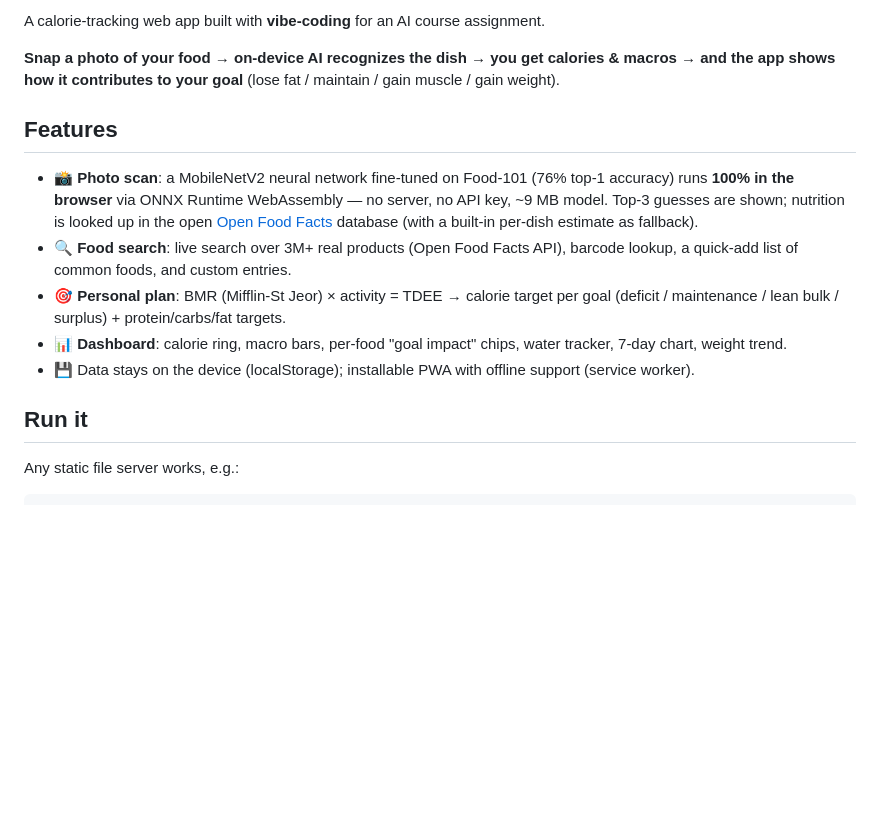
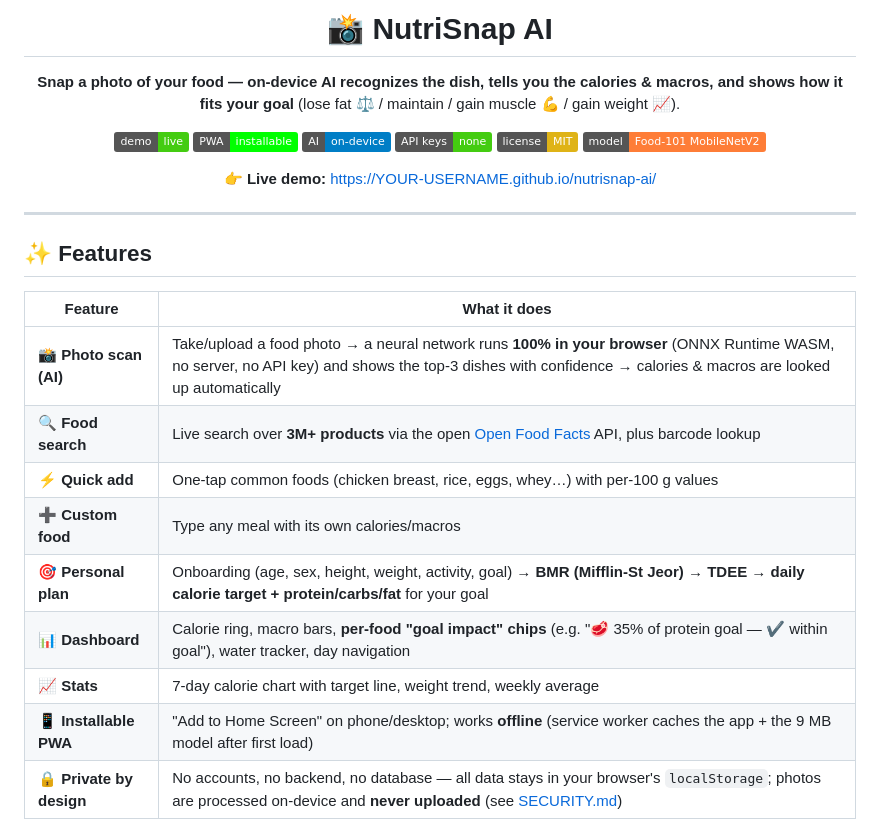
Before and after one commit to thebrave44/nutrisnap-ai, a Markdown page: README.md, the part around one of its changes. GitHub-like rendering; badges without logos; blank space fills up the shorter version.

```diff
--- a/README.md
+++ b/README.md
@@ -2,14 +4,33 @@
 
-A calorie-tracking web app built with **vibe-coding** for an AI course assignment.
+<h1 align="center">📸 NutriSnap AI</h1>
+<p align="center"><b>Snap a photo of your food — on-device AI recognizes the dish, tells you the calories &amp; macros, and shows how it fits your goal</b> (lose fat ⚖️ / maintain / gain muscle 💪 / gain weight 📈).</p>
 
-**Snap a photo of your food → on-device AI recognizes the dish → you get calories & macros → and the app shows how it contributes to your goal** (lose fat / maintain / gain muscle / gain weight).
+<p align="center">
+  <a href="https://github.com/YOUR-USERNAME/nutrisnap-ai"><img src="https://img.shields.io/badge/demo-live-brightgreen" alt="live demo"/></a>
+  <img src="https://img.shields.io/badge/PWA-installable-lime" alt="PWA"/>
+  <img src="https://img.shields.io/badge/AI-on--device-blue" alt="on-device AI"/>
+  <img src="https://img.shields.io/badge/API%20keys-none-success" alt="no api keys"/>
+  <img src="https://img.shields.io/badge/license-MIT-yellow" alt="license"/>
+  <img src="https://img.shields.io/badge/model-Food--101%20MobileNetV2-orange" alt="model"/>
+</p>
 
-## Features
-- 📸 **Photo scan**: a MobileNetV2 neural network fine-tuned on Food-101 (76% top-1 accuracy) runs **100% in the browser** via ONNX Runtime WebAssembly — no server, no API key, ~9 MB model. Top-3 guesses are shown; nutrition is looked up in the open [Open Food Facts](https://world.openfoodfacts.org) database (with a built-in per-dish estimate as fallback).
-- 🔍 **Food search**: live search over 3M+ real products (Open Food Facts API), barcode lookup, a quick-add list of common foods, and custom entries.
-- 🎯 **Personal plan**: BMR (Mifflin-St Jeor) × activity = TDEE → calorie target per goal (deficit / maintenance / lean bulk / surplus) + protein/carbs/fat targets.
-- 📊 **Dashboard**: calorie ring, macro bars, per-food "goal impact" chips, water tracker, 7-day chart, weight trend.
-- 💾 Data stays on the device (localStorage); installable PWA with offline support (service worker).
+<p align="center">
+  👉 <b>Live demo:</b> <a href="https://YOUR-USERNAME.github.io/nutrisnap-ai/">https://YOUR-USERNAME.github.io/nutrisnap-ai/</a>
+</p>
 
-## Run it
-Any static file server works, e.g.:
+---
+
+## ✨ Features
+
+| Feature | What it does |
+|---|---|
+| 📸 **Photo scan (AI)** | Take/upload a food photo → a neural network runs **100% in your browser** (ONNX Runtime WASM, no server, no API key) and shows the top-3 dishes with confidence → calories & macros are looked up automatically |
+| 🔍 **Food search** | Live search over **3M+ products** via the open [Open Food Facts](https://world.openfoodfacts.org) API, plus barcode lookup |
+| ⚡ **Quick add** | One-tap common foods (chicken breast, rice, eggs, whey…) with per-100 g values |
+| ➕ **Custom food** | Type any meal with its own calories/macros |
+| 🎯 **Personal plan** | Onboarding (age, sex, height, weight, activity, goal) → **BMR (Mifflin-St Jeor) → TDEE → daily calorie target + protein/carbs/fat** for your goal |
+| 📊 **Dashboard** | Calorie ring, macro bars, **per-food "goal impact" chips** (e.g. "🥩 35% of protein goal — ✔ within goal"), water tracker, day navigation |
+| 📈 **Stats** | 7-day calorie chart with target line, weight trend, weekly average |
+| 📱 **Installable PWA** | "Add to Home Screen" on phone/desktop; works **offline** (service worker caches the app + the 9 MB model after first load) |
+| 🔒 **Private by design** | No accounts, no backend, no database — all data stays in your browser's `localStorage`; photos are processed on-device and **never uploaded** (see [SECURITY.md](SECURITY.md)) |
+
```
Also changed, not shown: other parts of README.md (+69 -16 lines), assets/banner.png (added), 2 other files.
